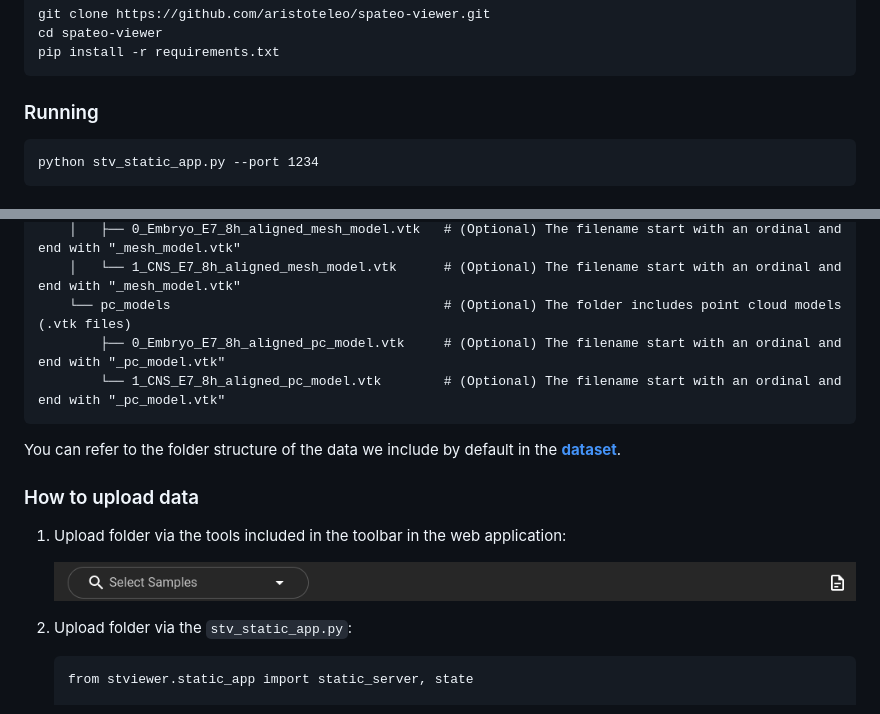
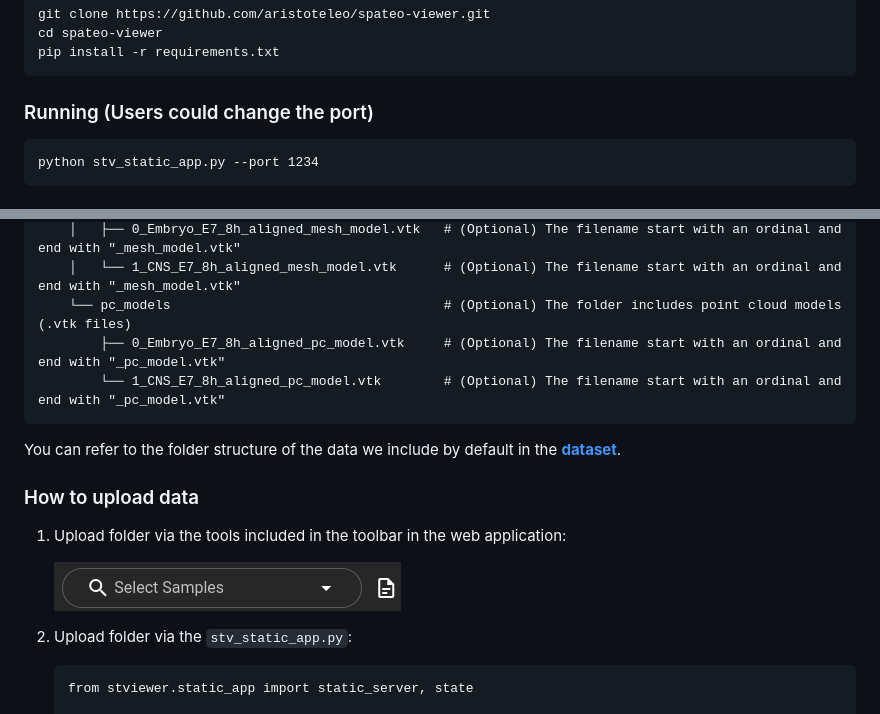
Before and after one commit to aristoteleo/spateo-viewer, a Markdown page: usage/StaticViewerUsage.md, 2 parts joined by grey strips. Drawn GitHub-style; pictures changed too: stviewer/assets/image/upload_folder.png.

Commit message:
update usage

````diff
--- a/usage/StaticViewerUsage.md
+++ b/usage/StaticViewerUsage.md
@@ -15,7 +19,7 @@ You can clone the [**Spateo-Viewer**](https://github.com/aristoteleo/spateo-view
     cd spateo-viewer
     pip install -r requirements.txt
 
-### Running
+### Running (Users could change the port)
 
     python stv_static_app.py --port 1234
 
@@ -30,7 +34,7 @@ You can clone the [**Spateo-Viewer**](https://github.com/aristoteleo/spateo-view
     │   └── 1_CNS_E7_8h_aligned_mesh_model.vtk      # (Optional) The filename start with an ordinal and end with "_mesh_model.vtk"
     └── pc_models                                   # (Optional) The folder includes point cloud models (.vtk files)
         ├── 0_Embryo_E7_8h_aligned_pc_model.vtk     # (Optional) The filename start with an ordinal and end with "_pc_model.vtk"
-        └── 1_CNS_E7_8h_aligned_pc_model.vtk        # (Optional) The filename start with an ordinal and end with "_pc_model.vtk"
+        └── 1_CNS_E7_8h_aligned_pc_model.vtk        # (Optional) The filename start with an ordinal and end with "_pc_model.vtk"
 ```
 
 You can refer to the folder structure of the data we include by default in the [**dataset**](https://github.com/aristoteleo/spateo-viewer/blob/main/stviewer/assets/dataset).
````
Also changed, not shown: other parts of usage/StaticViewerUsage.md (+4 -0 lines), usage/InteractiveViewerUsage.md (+6 -2 lines), stviewer/assets/image/interactive_viewer.png (added), stviewer/assets/image/static_viewer.png (added).
